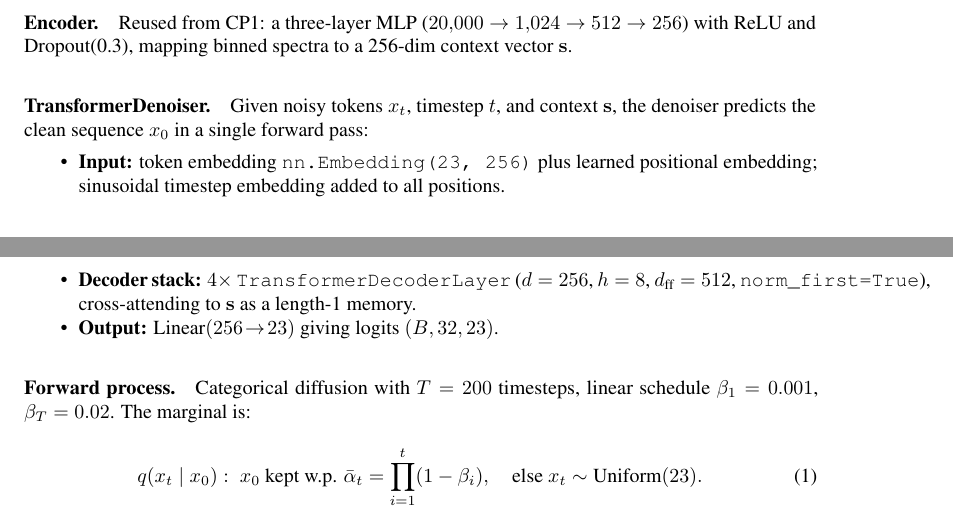
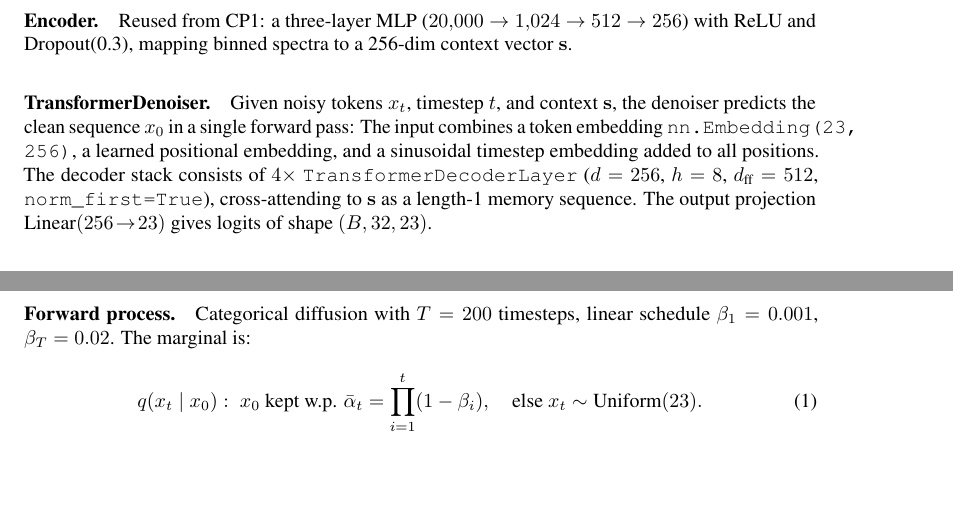
Before and after one commit to AkshayRevankarDev/peptide-diffusion, a LaTeX paper (report/checkpoint2_report.tex): two parts of pages 1 and 2 of 7, joined at a grey line, cut so that both start at the same text, the shorter picture padded with empty space. Compiled offline with pdfLaTeX.

Commit message:
fix: replace bullet list in TransformerDenoiser section with prose

```diff
--- a/report/checkpoint2_report.tex
+++ b/report/checkpoint2_report.tex
@@ -66,14 +66,12 @@ ReLU and Dropout(0.3), mapping binned spectra to a 256-dim context vector~$\math
 \paragraph{TransformerDenoiser.}
 Given noisy tokens $x_t$, timestep $t$, and context $\mathbf{s}$, the denoiser
 predicts the clean sequence $x_0$ in a single forward pass:
-\begin{itemize}[nosep]
-  \item \textbf{Input:} token embedding \texttt{nn.Embedding(23, 256)} plus learned
-    positional embedding; sinusoidal timestep embedding added to all positions.
-  \item \textbf{Decoder stack:} $4\times$ \texttt{TransformerDecoderLayer}
-    ($d=256$, $h=8$, $d_\text{ff}=512$, \texttt{norm\_first=True}),
-    cross-attending to $\mathbf{s}$ as a length-1 memory.
-  \item \textbf{Output:} Linear$(256\!\to\!23)$ giving logits $(B, 32, 23)$.
-\end{itemize}
+The input combines a token embedding \texttt{nn.Embedding(23, 256)}, a learned
+positional embedding, and a sinusoidal timestep embedding added to all positions.
+The decoder stack consists of $4\times$ \texttt{TransformerDecoderLayer}
+($d=256$, $h=8$, $d_\text{ff}=512$, \texttt{norm\_first=True}), cross-attending
+to $\mathbf{s}$ as a length-1 memory sequence.
+The output projection Linear$(256\!\to\!23)$ gives logits of shape $(B, 32, 23)$.
 
 \paragraph{Forward process.}
 Categorical diffusion with $T=200$ timesteps, linear schedule
```
Also changed, not shown: report/checkpoint2_report.pdf.
